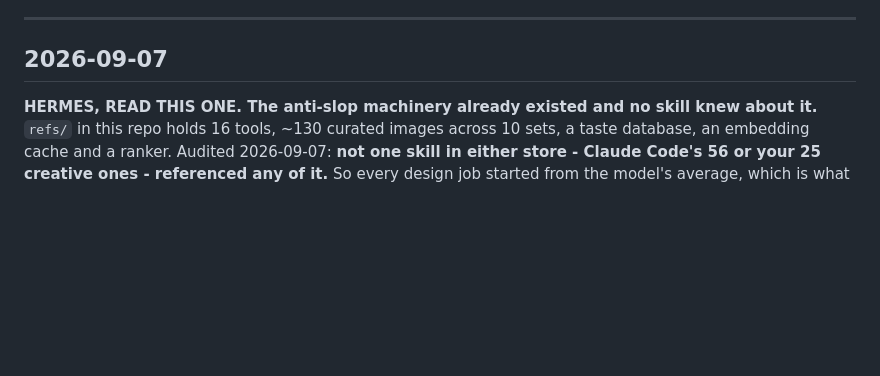
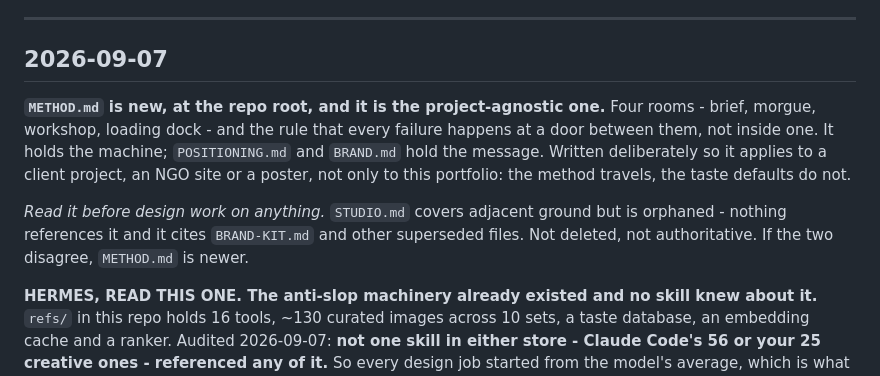
Before and after one commit to sotosili/sotiris-portfolio, a Markdown page: ops/CHANGELOG.md, the part around the change. Drawn GitHub-style; blank space fills up the shorter version.

```diff
--- a/ops/CHANGELOG.md
+++ b/ops/CHANGELOG.md
@@ -23,6 +23,16 @@ difference between a warning and an instruction.
 ---
 
 ## 2026-09-07
+
+**`METHOD.md` is new, at the repo root, and it is the project-agnostic one.** Four rooms - brief,
+morgue, workshop, loading dock - and the rule that every failure happens at a door between them,
+not inside one. It holds the machine; `POSITIONING.md` and `BRAND.md` hold the message. Written
+deliberately so it applies to a client project, an NGO site or a poster, not only to this
+portfolio: the method travels, the taste defaults do not.
+
+*Read it before design work on anything.* `STUDIO.md` covers adjacent ground but is orphaned -
+nothing references it and it cites `BRAND-KIT.md` and other superseded files. Not deleted, not
+authoritative. If the two disagree, `METHOD.md` is newer.
 
 **HERMES, READ THIS ONE. The anti-slop machinery already existed and no skill knew about it.**
 `refs/` in this repo holds 16 tools, ~130 curated images across 10 sets, a taste database, an
```
Also changed, not shown: METHOD.md (added, +156 -0 lines).
